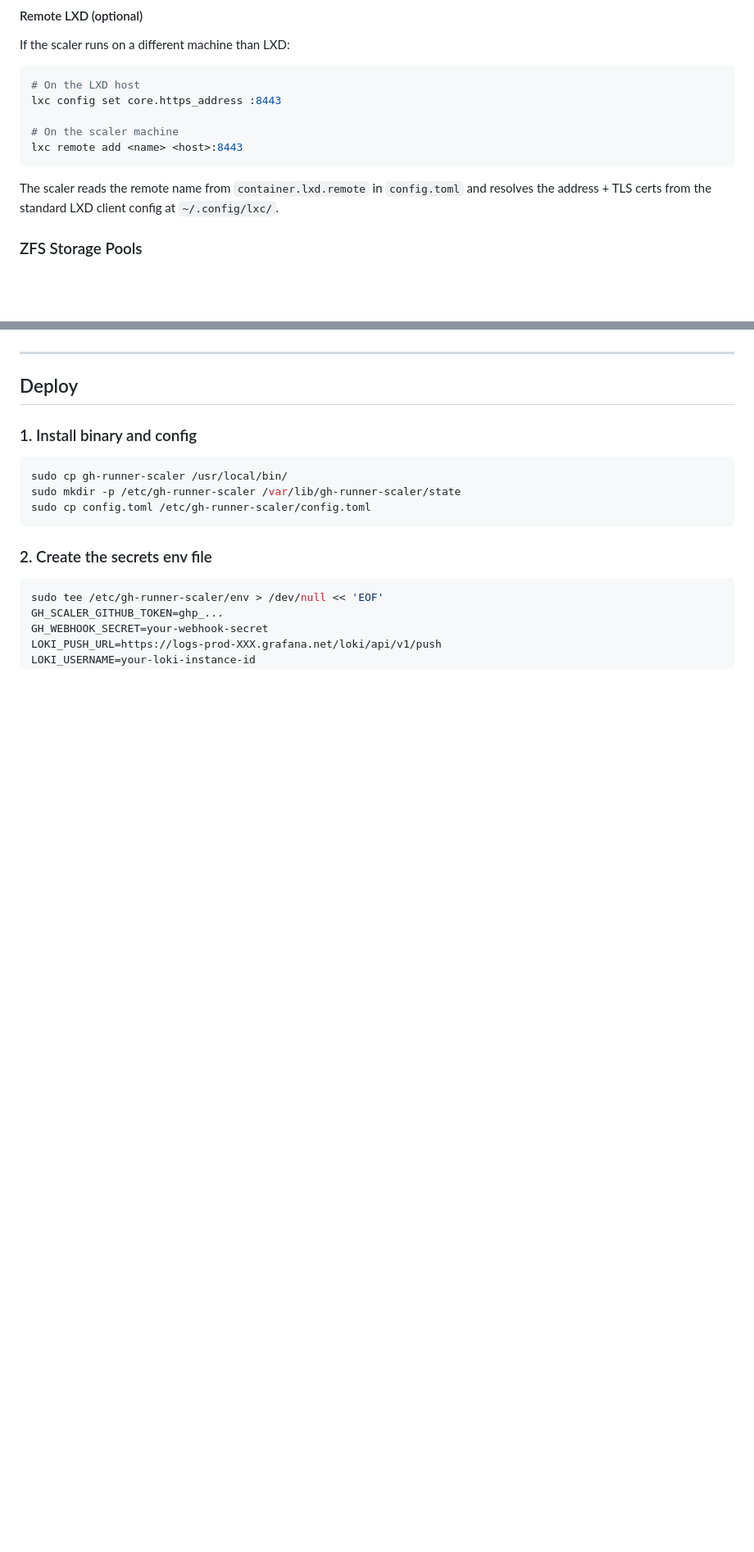
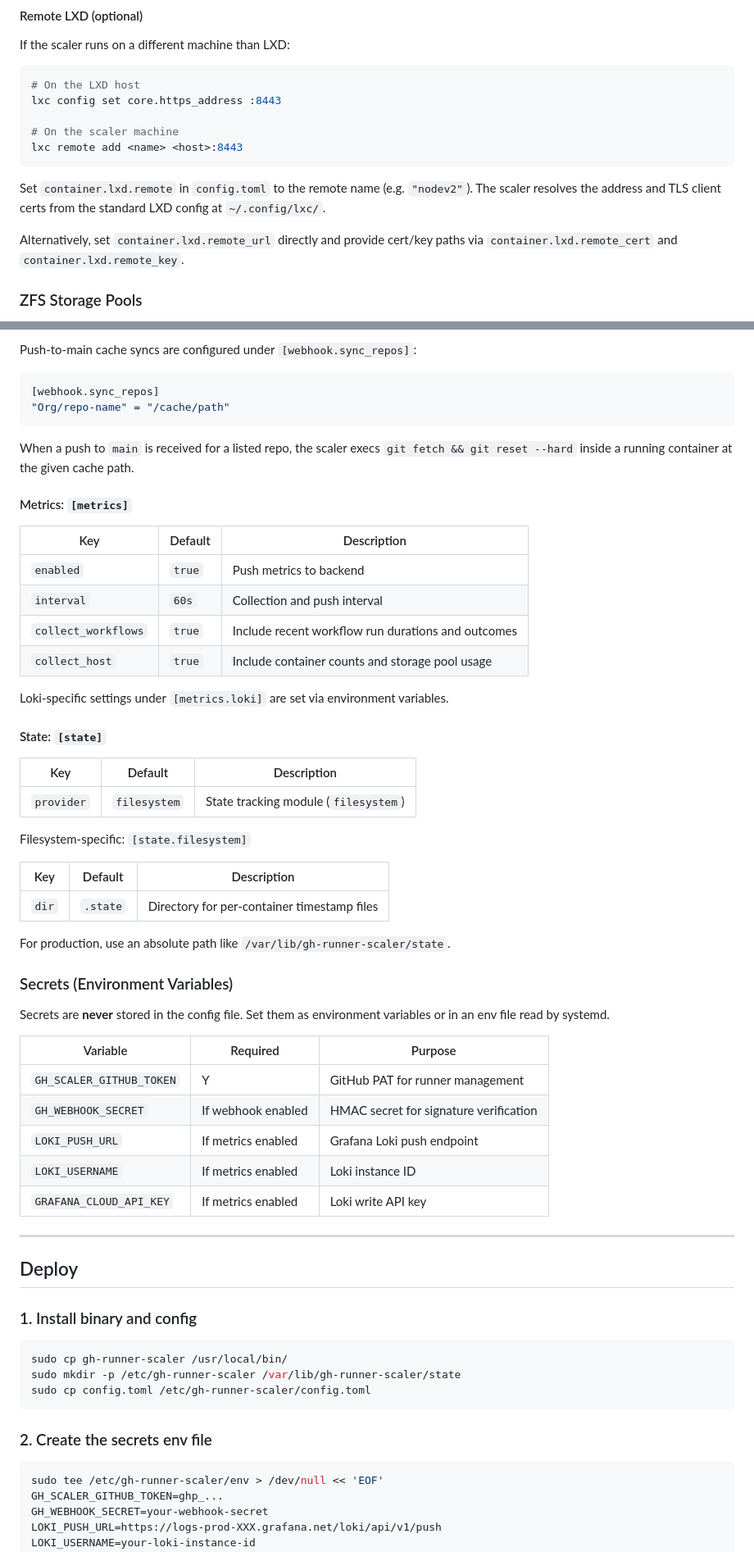
Before and after one commit to Cordtus/gh-runner-scaler, a Markdown page: README.md, 2 parts joined by grey strips. Shown at 82% size. GitHub-like rendering; blank space fills up the shorter version.

````diff
--- a/README.md
+++ b/README.md
@@ -90,7 +94,9 @@ lxc config set core.https_address :8443
 lxc remote add <name> <host>:8443
 ```
 
-The scaler reads the remote name from `container.lxd.remote` in `config.toml` and resolves the address + TLS certs from the standard LXD client config at `~/.config/lxc/`.
+Set `container.lxd.remote` in `config.toml` to the remote name (e.g. `"nodev2"`). The scaler resolves the address and TLS client certs from the standard LXD config at `~/.config/lxc/`.
+
+Alternatively, set `container.lxd.remote_url` directly and provide cert/key paths via `container.lxd.remote_cert` and `container.lxd.remote_key`.
 
 ### ZFS Storage Pools
 
@@ -264,3 +280,48 @@ This eliminates cold caches on every job without sacrificing ephemeral isolation
+Push-to-main cache syncs are configured under `[webhook.sync_repos]`:
+
+```toml
+[webhook.sync_repos]
+"Org/repo-name" = "/cache/path"
+```
+
+When a push to `main` is received for a listed repo, the scaler execs `git fetch && git reset --hard` inside a running container at the given cache path.
+
+#### Metrics: `[metrics]`
+
+| Key | Default | Description |
+|-----|---------|-------------|
+| `enabled` | `true` | Push metrics to backend |
+| `interval` | `60s` | Collection and push interval |
+| `collect_workflows` | `true` | Include recent workflow run durations and outcomes |
+| `collect_host` | `true` | Include container counts and storage pool usage |
+
+Loki-specific settings under `[metrics.loki]` are set via environment variables.
+
+#### State: `[state]`
+
+| Key | Default | Description |
+|-----|---------|-------------|
+| `provider` | `filesystem` | State tracking module (`filesystem`) |
+
+Filesystem-specific: `[state.filesystem]`
+
+| Key | Default | Description |
+|-----|---------|-------------|
+| `dir` | `.state` | Directory for per-container timestamp files |
+
+For production, use an absolute path like `/var/lib/gh-runner-scaler/state`.
+
+### Secrets (Environment Variables)
+
+Secrets are **never** stored in the config file. Set them as environment variables or in an env file read by systemd.
+
+| Variable | Required | Purpose |
+|----------|----------|---------|
+| `GH_SCALER_GITHUB_TOKEN` | Y | GitHub PAT for runner management |
+| `GH_WEBHOOK_SECRET` | If webhook enabled | HMAC secret for signature verification |
+| `LOKI_PUSH_URL` | If metrics enabled | Grafana Loki push endpoint |
+| `LOKI_USERNAME` | If metrics enabled | Loki instance ID |
+| `GRAFANA_CLOUD_API_KEY` | If metrics enabled | Loki write API key |
 
 ---
 
````
Also changed, not shown: other parts of README.md (+71 -55 lines).
